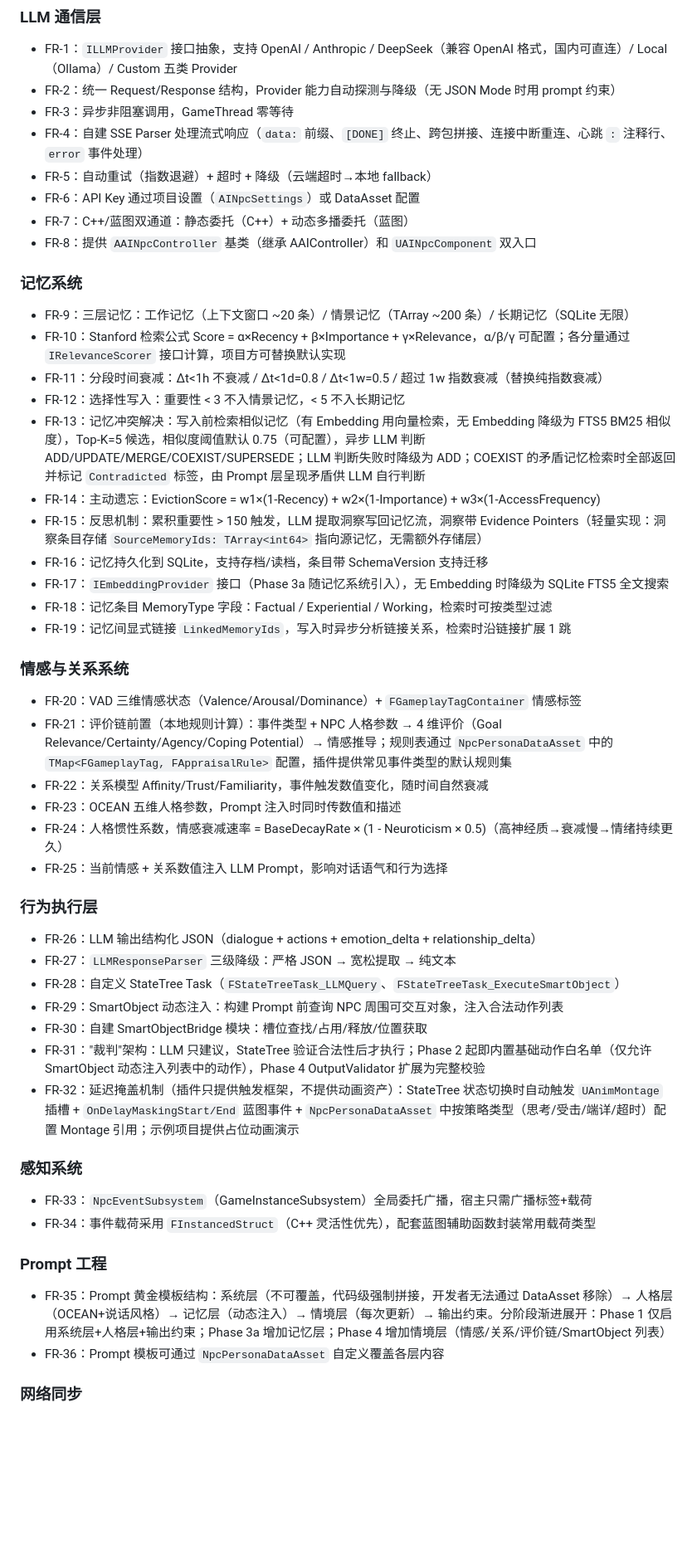
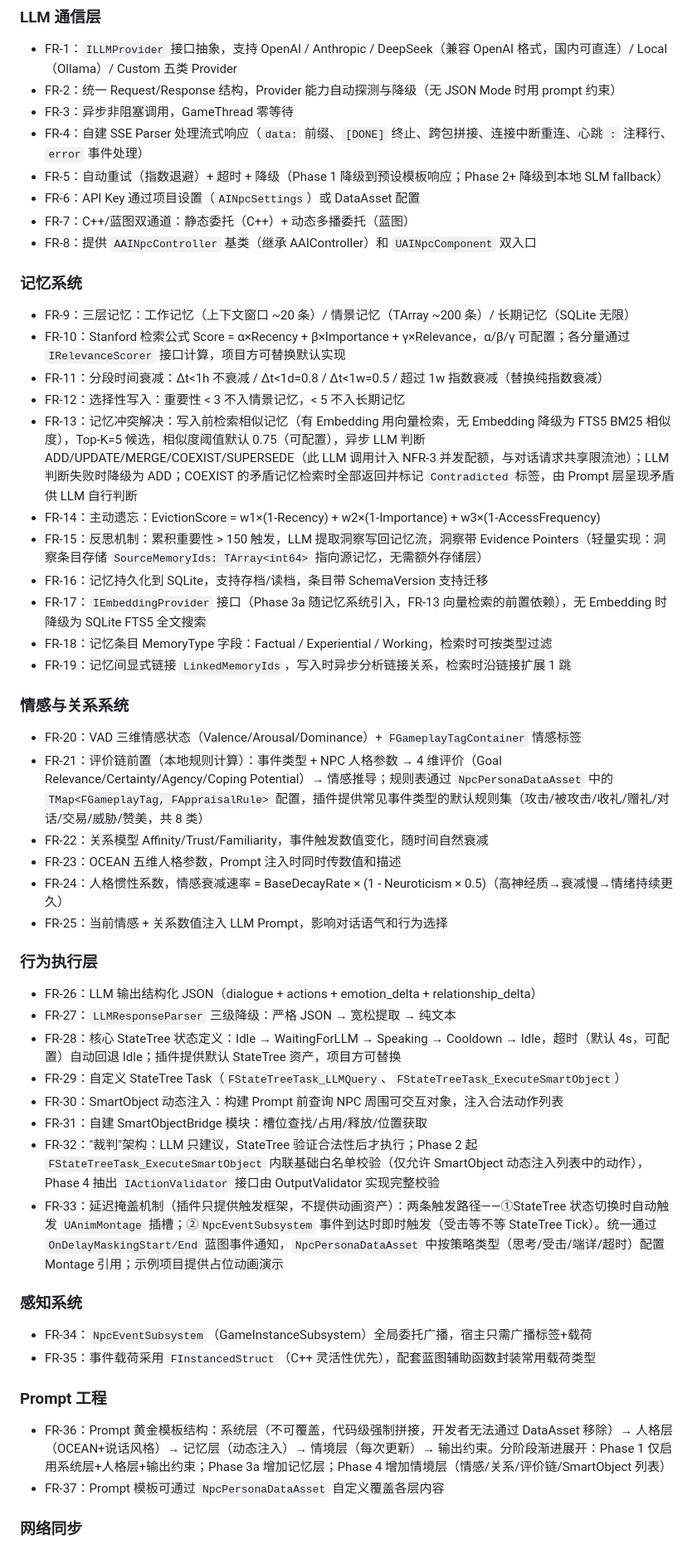
Before and after one commit to DiracSea12/AI-NPC-Plugin, a Markdown page: docs/PRD.md, the part around one of its changes. Shown at 83% size. Rendered like a GitHub page; blank space fills up the shorter version.

```diff
--- a/docs/PRD.md
+++ b/docs/PRD.md
@@ -133,7 +133,7 @@ UE5 即插即用的 AI NPC 插件，通过 LLM 驱动 NPC 的对话、情感、
 - FR-2：统一 Request/Response 结构，Provider 能力自动探测与降级（无 JSON Mode 时用 prompt 约束）
 - FR-3：异步非阻塞调用，GameThread 零等待
 - FR-4：自建 SSE Parser 处理流式响应（`data:` 前缀、`[DONE]` 终止、跨包拼接、连接中断重连、心跳 `:` 注释行、`error` 事件处理）
-- FR-5：自动重试（指数退避）+ 超时 + 降级（云端超时→本地 fallback）
+- FR-5：自动重试（指数退避）+ 超时 + 降级（Phase 1 降级到预设模板响应；Phase 2+ 降级到本地 SLM fallback）
 - FR-6：API Key 通过项目设置（`AINpcSettings`）或 DataAsset 配置
 - FR-7：C++/蓝图双通道：静态委托（C++）+ 动态多播委托（蓝图）
 - FR-8：提供 `AAINpcController` 基类（继承 AAIController）和 `UAINpcComponent` 双入口
@@ -143,17 +143,17 @@ UE5 即插即用的 AI NPC 插件，通过 LLM 驱动 NPC 的对话、情感、
 - FR-10：Stanford 检索公式 Score = α×Recency + β×Importance + γ×Relevance，α/β/γ 可配置；各分量通过 `IRelevanceScorer` 接口计算，项目方可替换默认实现
 - FR-11：分段时间衰减：Δt<1h 不衰减 / Δt<1d=0.8 / Δt<1w=0.5 / 超过 1w 指数衰减（替换纯指数衰减）
 - FR-12：选择性写入：重要性 < 3 不入情景记忆，< 5 不入长期记忆
-- FR-13：记忆冲突解决：写入前检索相似记忆（有 Embedding 用向量检索，无 Embedding 降级为 FTS5 BM25 相似度），Top-K=5 候选，相似度阈值默认 0.75（可配置），异步 LLM 判断 ADD/UPDATE/MERGE/COEXIST/SUPERSEDE；LLM 判断失败时降级为 ADD；COEXIST 的矛盾记忆检索时全部返回并标记 `Contradicted` 标签，由 Prompt 层呈现矛盾供 LLM 自行判断
+- FR-13：记忆冲突解决：写入前检索相似记忆（有 Embedding 用向量检索，无 Embedding 降级为 FTS5 BM25 相似度），Top-K=5 候选，相似度阈值默认 0.75（可配置），异步 LLM 判断 ADD/UPDATE/MERGE/COEXIST/SUPERSEDE（此 LLM 调用计入 NFR-3 并发配额，与对话请求共享限流池）；LLM 判断失败时降级为 ADD；COEXIST 的矛盾记忆检索时全部返回并标记 `Contradicted` 标签，由 Prompt 层呈现矛盾供 LLM 自行判断
 - FR-14：主动遗忘：EvictionScore = w1×(1-Recency) + w2×(1-Importance) + w3×(1-AccessFrequency)
 - FR-15：反思机制：累积重要性 > 150 触发，LLM 提取洞察写回记忆流，洞察带 Evidence Pointers（轻量实现：洞察条目存储 `SourceMemoryIds: TArray<int64>` 指向源记忆，无需额外存储层）
 - FR-16：记忆持久化到 SQLite，支持存档/读档，条目带 SchemaVersion 支持迁移
-- FR-17：`IEmbeddingProvider` 接口（Phase 3a 随记忆系统引入），无 Embedding 时降级为 SQLite FTS5 全文搜索
+- FR-17：`IEmbeddingProvider` 接口（Phase 3a 随记忆系统引入，FR-13 向量检索的前置依赖），无 Embedding 时降级为 SQLite FTS5 全文搜索
 - FR-18：记忆条目 MemoryType 字段：Factual / Experiential / Working，检索时可按类型过滤
 - FR-19：记忆间显式链接 `LinkedMemoryIds`，写入时异步分析链接关系，检索时沿链接扩展 1 跳
 
 ### 情感与关系系统
 - FR-20：VAD 三维情感状态（Valence/Arousal/Dominance）+ `FGameplayTagContainer` 情感标签
-- FR-21：评价链前置（本地规则计算）：事件类型 + NPC 人格参数 → 4 维评价（Goal Relevance/Certainty/Agency/Coping Potential）→ 情感推导；规则表通过 `NpcPersonaDataAsset` 中的 `TMap<FGameplayTag, FAppraisalRule>` 配置，插件提供常见事件类型的默认规则集
+- FR-21：评价链前置（本地规则计算）：事件类型 + NPC 人格参数 → 4 维评价（Goal Relevance/Certainty/Agency/Coping Potential）→ 情感推导；规则表通过 `NpcPersonaDataAsset` 中的 `TMap<FGameplayTag, FAppraisalRule>` 配置，插件提供常见事件类型的默认规则集（攻击/被攻击/收礼/赠礼/对话/交易/威胁/赞美，共 8 类）
 - FR-22：关系模型 Affinity/Trust/Familiarity，事件触发数值变化，随时间自然衰减
 - FR-23：OCEAN 五维人格参数，Prompt 注入时同时传数值和描述
 - FR-24：人格惯性系数，情感衰减速率 = BaseDecayRate × (1 - Neuroticism × 0.5)（高神经质→衰减慢→情绪持续更久）
@@ -162,18 +162,19 @@ UE5 即插即用的 AI NPC 插件，通过 LLM 驱动 NPC 的对话、情感、
 ### 行为执行层
 - FR-26：LLM 输出结构化 JSON（dialogue + actions + emotion_delta + relationship_delta）
 - FR-27：`LLMResponseParser` 三级降级：严格 JSON → 宽松提取 → 纯文本
-- FR-28：自定义 StateTree Task（`FStateTreeTask_LLMQuery`、`FStateTreeTask_ExecuteSmartObject`）
-- FR-29：SmartObject 动态注入：构建 Prompt 前查询 NPC 周围可交互对象，注入合法动作列表
-- FR-30：自建 SmartObjectBridge 模块：槽位查找/占用/释放/位置获取
-- FR-31："裁判"架构：LLM 只建议，StateTree 验证合法性后才执行；Phase 2 起即内置基础动作白名单（仅允许 SmartObject 动态注入列表中的动作），Phase 4 OutputValidator 扩展为完整校验
-- FR-32：延迟掩盖机制（插件只提供触发框架，不提供动画资产）：StateTree 状态切换时自动触发 `UAnimMontage` 插槽 + `OnDelayMaskingStart/End` 蓝图事件 + `NpcPersonaDataAsset` 中按策略类型（思考/受击/端详/超时）配置 Montage 引用；示例项目提供占位动画演示
+- FR-28：核心 StateTree 状态定义：Idle → WaitingForLLM → Speaking → Cooldown → Idle，超时（默认 4s，可配置）自动回退 Idle；插件提供默认 StateTree 资产，项目方可替换
+- FR-29：自定义 StateTree Task（`FStateTreeTask_LLMQuery`、`FStateTreeTask_ExecuteSmartObject`）
+- FR-30：SmartObject 动态注入：构建 Prompt 前查询 NPC 周围可交互对象，注入合法动作列表
+- FR-31：自建 SmartObjectBridge 模块：槽位查找/占用/释放/位置获取
+- FR-32："裁判"架构：LLM 只建议，StateTree 验证合法性后才执行；Phase 2 起 `FStateTreeTask_ExecuteSmartObject` 内联基础白名单校验（仅允许 SmartObject 动态注入列表中的动作），Phase 4 抽出 `IActionValidator` 接口由 OutputValidator 实现完整校验
+- FR-33：延迟掩盖机制（插件只提供触发框架，不提供动画资产）：两条触发路径——①StateTree 状态切换时自动触发 `UAnimMontage` 插槽；②`NpcEventSubsystem` 事件到达时即时触发（受击等不等 StateTree Tick）。统一通过 `OnDelayMaskingStart/End` 蓝图事件通知，`NpcPersonaDataAsset` 中按策略类型（思考/受击/端详/超时）配置 Montage 引用；示例项目提供占位动画演示
 
 ### 感知系统
-- FR-33：`NpcEventSubsystem`（GameInstanceSubsystem）全局委托广播，宿主只需广播标签+载荷
-- FR-34：事件载荷采用 `FInstancedStruct`（C++ 灵活性优先），配套蓝图辅助函数封装常用载荷类型
+- FR-34：`NpcEventSubsystem`（GameInstanceSubsystem）全局委托广播，宿主只需广播标签+载荷
+- FR-35：事件载荷采用 `FInstancedStruct`（C++ 灵活性优先），配套蓝图辅助函数封装常用载荷类型
 
 ### Prompt 工程
-- FR-35：Prompt 黄金模板结构：系统层（不可覆盖，代码级强制拼接，开发者无法通过 DataAsset 移除）→ 人格层（OCEAN+说话风格）→ 记忆层（动态注入）→ 情境层（每次更新）→ 输出约束。分阶段渐进展开：Phase 1 仅启用系统层+人格层+输出约束；Phase 3a 增加记忆层；Phase 4 增加情境层（情感/关系/评价链/SmartObject 列表）
-- FR-36：Prompt 模板可通过 `NpcPersonaDataAsset` 自定义覆盖各层内容
+- FR-36：Prompt 黄金模板结构：系统层（不可覆盖，代码级强制拼接，开发者无法通过 DataAsset 移除）→ 人格层（OCEAN+说话风格）→ 记忆层（动态注入）→ 情境层（每次更新）→ 输出约束。分阶段渐进展开：Phase 1 仅启用系统层+人格层+输出约束；Phase 3a 增加记忆层；Phase 4 增加情境层（情感/关系/评价链/SmartObject 列表）
+- FR-37：Prompt 模板可通过 `NpcPersonaDataAsset` 自定义覆盖各层内容
 
 ### 网络同步
```
Also changed, not shown: other parts of docs/PRD.md (+22 -8 lines).
